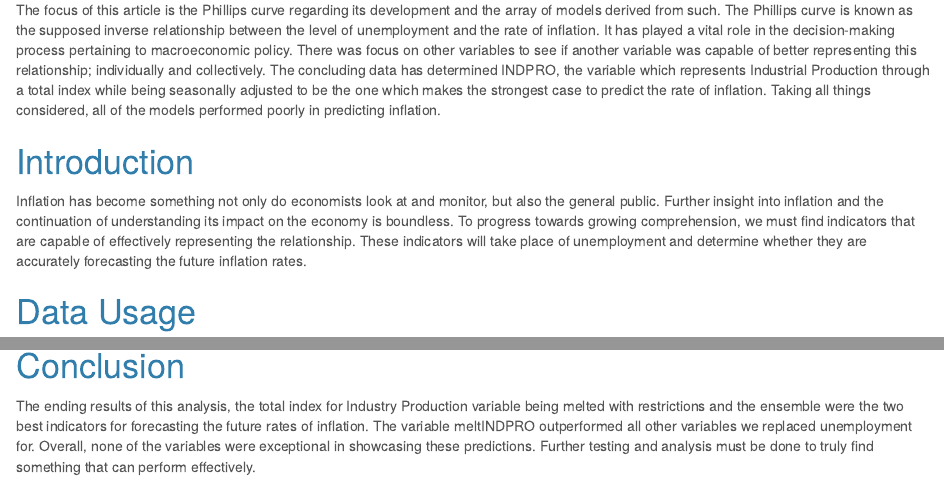
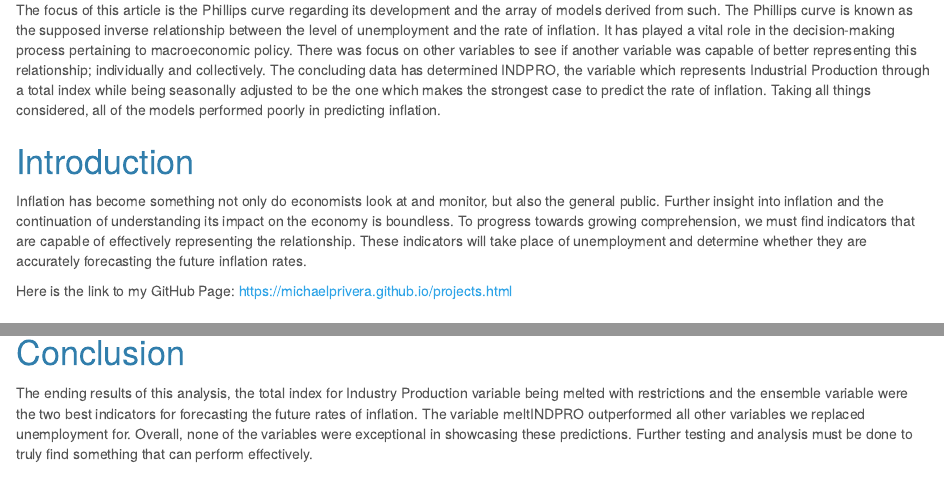
Before and after one commit to MichaelPRivera/InflationProject, an R Markdown document (ForecastingInflation.Rmd): the page in a window 1100 px wide, from 470 px down, and a second part further down, joined at a grey line. Rendered offline with R 4.5, knitr and Pandoc, with nearby package versions; some code elsewhere in the file could not run offline.

Commit message:
Add files via upload

```diff
--- a/ForecastingInflation.Rmd
+++ b/ForecastingInflation.Rmd
@@ -42,6 +42,8 @@ The focus of this article is the Phillips curve regarding its development and th
 # Introduction
 
 Inflation has become something not only do economists look at and monitor, but also the general public. Further insight into inflation and the continuation of understanding its impact on the economy is boundless. To progress towards growing comprehension, we must find indicators that are capable of effectively representing the relationship. These indicators will take place of unemployment and determine whether they are accurately forecasting the future inflation rates.
+
+Here is the link to my GitHub Page: https://michaelprivera.github.io/projects.html
 
 # Data Usage
 
@@ -266,4 +268,4 @@ fc_ensemble1
 
 # Conclusion
 
-The ending results of this analysis, the total index for Industry Production variable being melted with restrictions and the ensemble were the two best indicators for forecasting the future rates of inflation. The variable meltINDPRO outperformed all other variables we replaced unemployment for. Overall, none of the variables were exceptional in showcasing these predictions. Further testing and analysis must be done to truly find something that can perform effectively.
+The ending results of this analysis, the total index for Industry Production variable being melted with restrictions and the ensemble variable were the two best indicators for forecasting the future rates of inflation. The variable meltINDPRO outperformed all other variables we replaced unemployment for. Overall, none of the variables were exceptional in showcasing these predictions. Further testing and analysis must be done to truly find something that can perform effectively.
```
